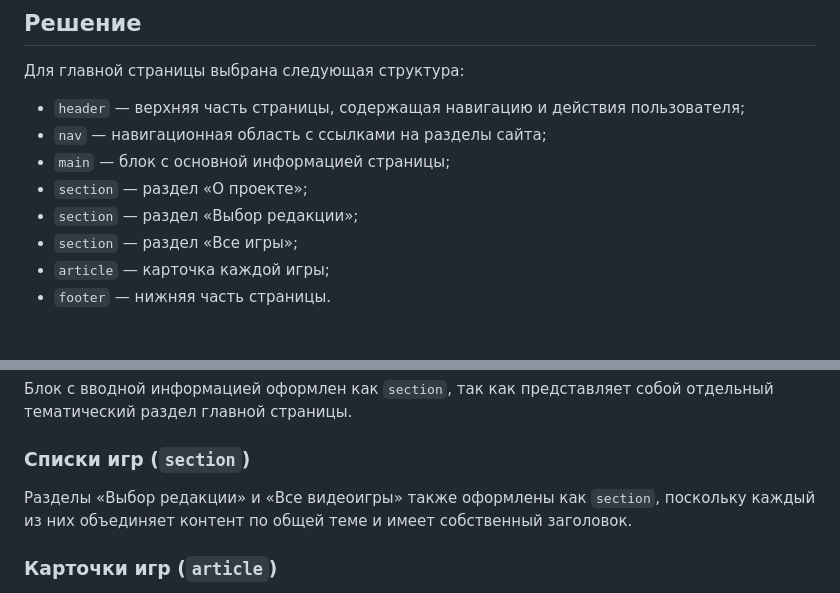
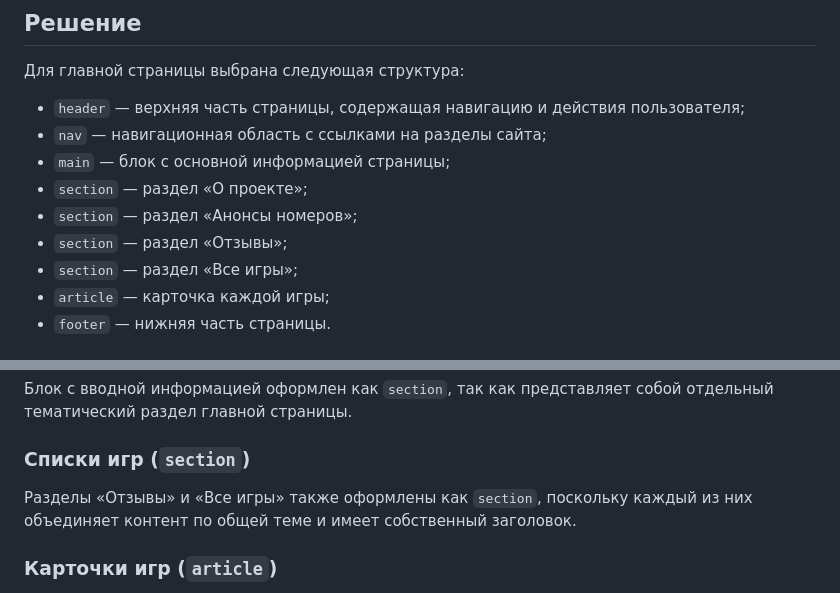
Before and after one commit to syhanov/igroteka, a Markdown page: docs/design-notes/m01.md, 2 parts joined by grey strips. GitHub-like rendering.

Commit message:
docs: исправлены названия секций, и добавлена секция анонсы номеров

```diff
--- a/docs/design-notes/m01.md
+++ b/docs/design-notes/m01.md
@@ -16,7 +16,8 @@
 - `nav` — навигационная область с ссылками на разделы сайта;
 - `main` — блок с основной информацией страницы;
 - `section` — раздел «О проекте»;
-- `section` — раздел «Выбор редакции»;
+- `section` — раздел «Анонсы номеров»;
+- `section` — раздел «Отзывы»;
 - `section` — раздел «Все игры»;
 - `article` — карточка каждой игры;
 - `footer` — нижняя часть страницы.
@@ -39,7 +40,7 @@
 
 ### Списки игр (`section`)
 
-Разделы «Выбор редакции» и «Все видеоигры» также оформлены как `section`, поскольку каждый из них объединяет контент по общей теме и имеет собственный заголовок.
+Разделы «Отзывы» и «Все игры» также оформлены как `section`, поскольку каждый из них объединяет контент по общей теме и имеет собственный заголовок.
 
 ### Карточки игр (`article`)
 
```
